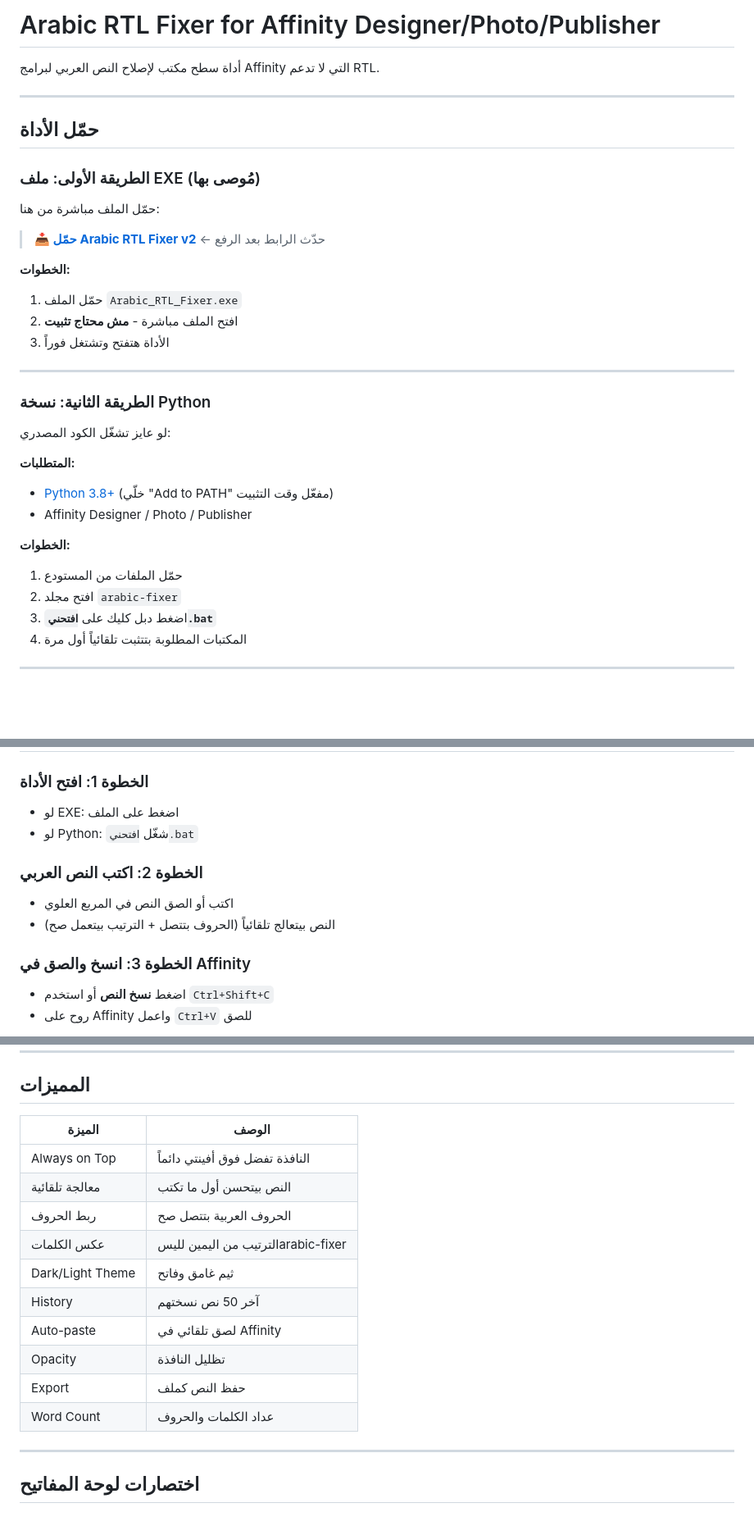
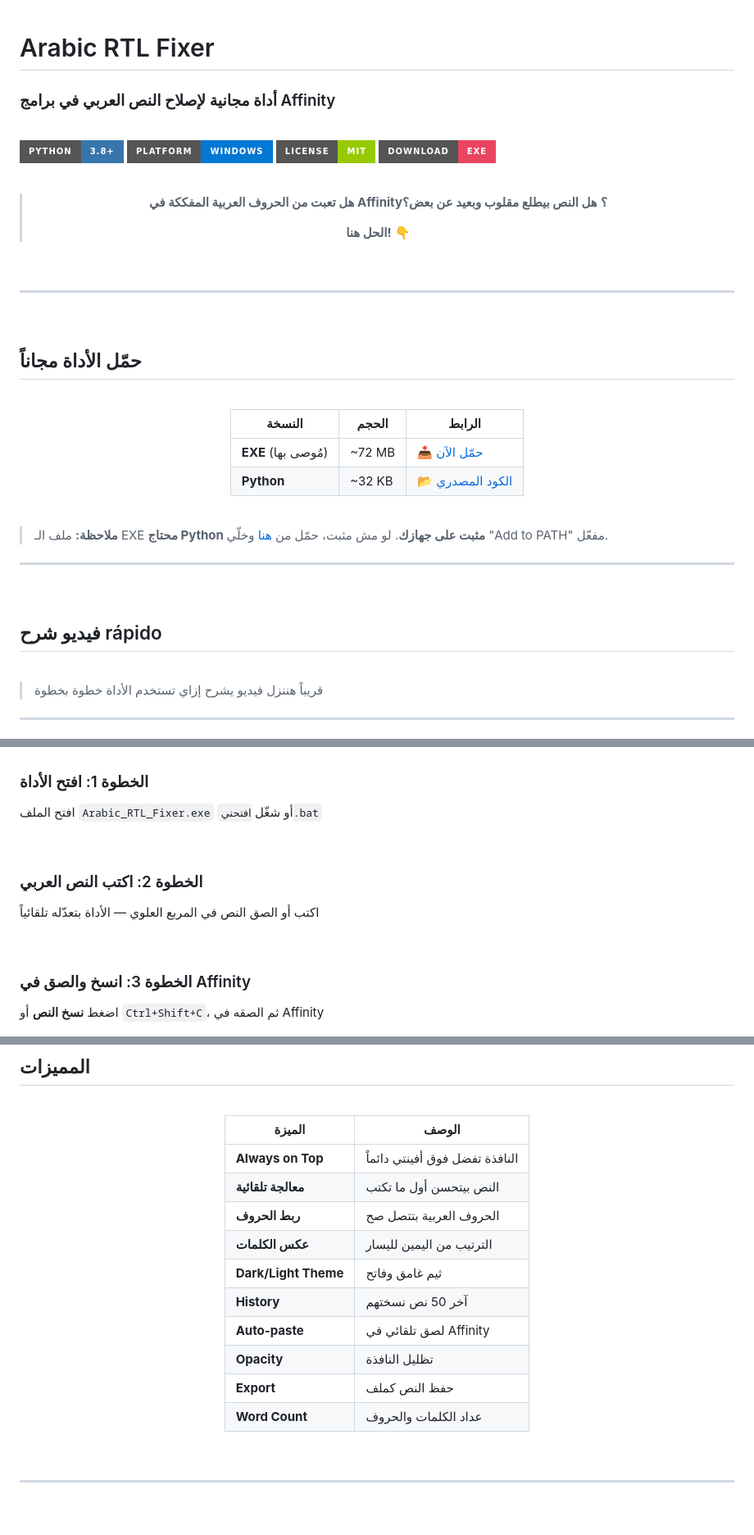
Before and after one commit to karim-ali-dev/arabic-rtl-fixer, a Markdown page: README.md, 3 parts joined by grey strips. Shown at 82% size. Drawn GitHub-style; badges without logos; blank space fills up the shorter version.

Commit message:
Redesign README for Arabic audience

```diff
--- a/README.md
+++ b/README.md
@@ -1,37 +1,59 @@
-# Arabic RTL Fixer for Affinity Designer/Photo/Publisher
+<div dir="rtl">
 
-أداة سطح مكتب لإصلاح النص العربي لبرامج Affinity التي لا تدعم RTL.
+# Arabic RTL Fixer
+
+### أداة مجانية لإصلاح النص العربي في برامج Affinity
+
+<br>
+
+[![Python](https://img.shields.io/badge/Python-3.8+-3776AB?style=for-the-badge&logo=python&logoColor=white)](https://python.org)
+[![Platform](https://img.shields.io/badge/Platform-Windows-0078D4?style=for-the-badge&logo=windows&logoColor=white)](https://windows.com)
+[![License](https://img.shields.io/badge/License-MIT-green?style=for-the-badge)](LICENSE)
+[![Download](https://img.shields.io/badge/Download-EXE-e94560?style=for-the-badge&logo=download&logoColor=white)](https://drive.google.com/)
+
+<br>
+
+<div align="center">
+
+> **هل تعبت من الحروف العربية المفككة في Affinity؟**
+> **هل النص بيطلع مقلوب وبعيد عن بعض؟**
+>
+> **الحل هنا!** 👇
+
+</div>
+
+<br>
 
 ---
 
-## حمّل الأداة
+<br>
 
-### الطريقة الأولى: ملف EXE (مُوصى بها)
+## حمّل الأداة مجاناً
 
-حمّل الملف مباشرة من هنا:
+<br>
 
-> **📥 [حمّل Arabic RTL Fixer v2](https://drive.google.com/)** ← حدّث الرابط بعد الرفع
+<div align="center">
 
-**الخطوات:**
-1. حمّل الملف `Arabic_RTL_Fixer.exe`
-2. افتح الملف مباشرة - **مش محتاج تثبيت**
-3. الأداة هتفتح وتشتغل فوراً
+| النسخة | الحجم | الرابط |
+|--------|-------|--------|
+| **EXE** (مُوصى بها) | ~72 MB | [📥 حمّل الآن](https://drive.google.com/) |
+| **Python** | ~32 KB | [📂 الكود المصدري](https://github.com/karim-ali-dev/arabic-rtl-fixer) |
+
+</div>
+
+<br>
+
+> **ملاحظة:** ملف الـ EXE **محتاج Python مثبت على جهازك**. لو مش مثبت، حمّل من [هنا](https://python.org) وخلّي "Add to PATH" مفعّل.
 
 ---
 
-### الطريقة الثانية: نسخة Python
+<br>
 
-لو عايز تشغّل الكود المصدري:
+## فيديو شرح rápido
 
-**المتطلبات:**
-- [Python 3.8+](https://python.org) (خلّي "Add to PATH" مفعّل وقت التثبيت)
-- Affinity Designer / Photo / Publisher
+<br>
 
-**الخطوات:**
-1. حمّل الملفات من المستودع
-2. افتح مجلد `arabic-fixer`
-3. اضغط دبل كليك على **`افتحني.bat`**
-4. المكتبات المطلوبة بتتثبت تلقائياً أول مرة
+> قريباً هننزل فيديو يشرح إزاي تستخدم الأداة خطوة بخطوة
 
 ---
 
@@ -39,13 +65,14 @@
 
 ### الخطوة 1: افتح الأداة
-- لو EXE: اضغط على الملف
-- لو Python: شغّل `افتحني.bat`
+افتح الملف `Arabic_RTL_Fixer.exe` أو شغّل `افتحني.bat`
+
+<br>
 
 ### الخطوة 2: اكتب النص العربي
-- اكتب أو الصق النص في المربع العلوي
-- النص بيتعالج تلقائياً (الحروف بتتصل + الترتيب بيتعمل صح)
+اكتب أو الصق النص في المربع العلوي — الأداة بتعدّله تلقائياً
+
+<br>
 
 ### الخطوة 3: انسخ والصق في Affinity
-- اضغط **نسخ النص** أو استخدم `Ctrl+Shift+C`
-- روح على Affinity واعمل `Ctrl+V` للصق
+اضغط **نسخ النص** أو `Ctrl+Shift+C`، ثم الصقه في Affinity
 
@@ -57,16 +92,20 @@
 
 | الميزة | الوصف |
 |--------|-------|
-| Always on Top | النافذة تفضل فوق أفينتي دائماً |
-| معالجة تلقائية | النص بيتحسن أول ما تكتب |
-| ربط الحروف | الحروف العربية بتتصل صح |
-| عكس الكلمات | الترتيب من اليمين لليسarabic-fixer |
-| Dark/Light Theme | ثيم غامق وفاتح |
-| History | آخر 50 نص نسختهم |
-| Auto-paste | لصق تلقائي في Affinity |
-| Opacity | تظليل النافذة |
-| Export | حفظ النص كملف |
-| Word Count | عداد الكلمات والحروف |
+| **Always on Top** | النافذة تفضل فوق أفينتي دائماً |
+| **معالجة تلقائية** | النص بيتحسن أول ما تكتب |
+| **ربط الحروف** | الحروف العربية بتتصل صح |
+| **عكس الكلمات** | الترتيب من اليمين لليسار |
+| **Dark/Light Theme** | ثيم غامق وفاتح |
+| **History** | آخر 50 نص نسختهم |
+| **Auto-paste** | لصق تلقائي في Affinity |
+| **Opacity** | تظليل النافذة |
+| **Export** | حفظ النص كملف |
+| **Word Count** | عداد الكلمات والحروف |
+
+</div>
+
+<br>
 
 ---
 
```
Also changed, not shown: other parts of README.md (+89 -16 lines).
